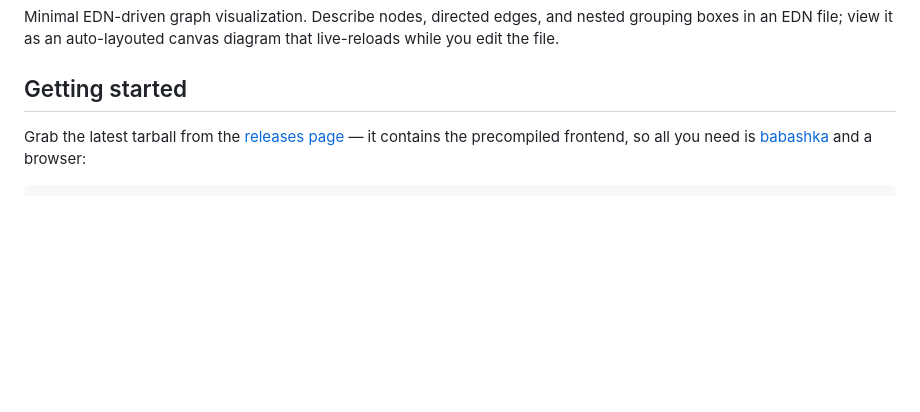
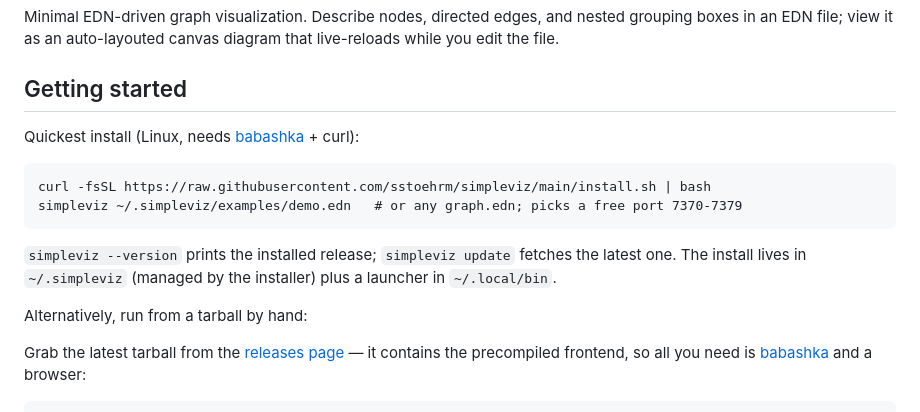
Before and after one commit to sstoehrm/simpleviz, a Markdown page: README.md, the part around the change. Drawn GitHub-style; blank space fills up the shorter version.

Commit message:
docs: one-liner install instructions

```diff
--- a/README.md
+++ b/README.md
@@ -5,6 +5,17 @@ nested grouping boxes in an EDN file; view it as an auto-layouted canvas diagram
 that live-reloads while you edit the file.
 
 ## Getting started
+
+Quickest install (Linux, needs [babashka](https://babashka.org/) + curl):
+
+    curl -fsSL https://raw.githubusercontent.com/sstoehrm/simpleviz/main/install.sh | bash
+    simpleviz ~/.simpleviz/examples/demo.edn   # or any graph.edn; picks a free port 7370-7379
+
+`simpleviz --version` prints the installed release; `simpleviz update`
+fetches the latest one. The install lives in `~/.simpleviz` (managed by the
+installer) plus a launcher in `~/.local/bin`.
+
+Alternatively, run from a tarball by hand:
 
 Grab the latest tarball from the
 [releases page](https://github.com/sstoehrm/simpleviz/releases) — it contains
```
